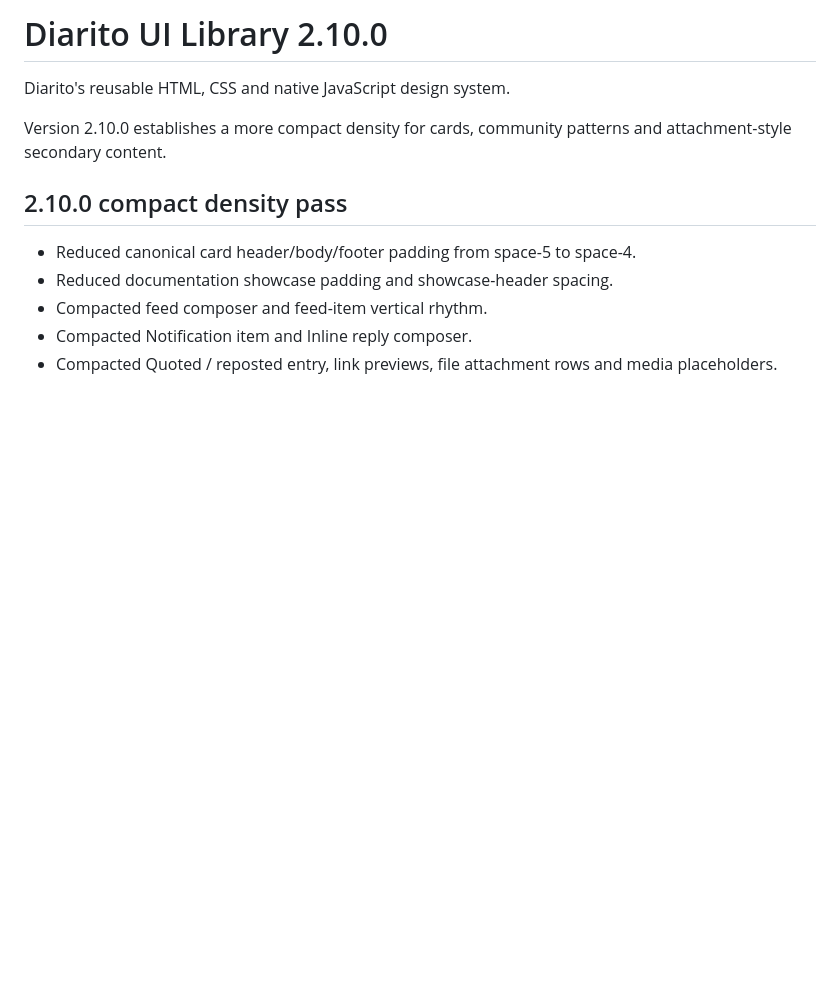
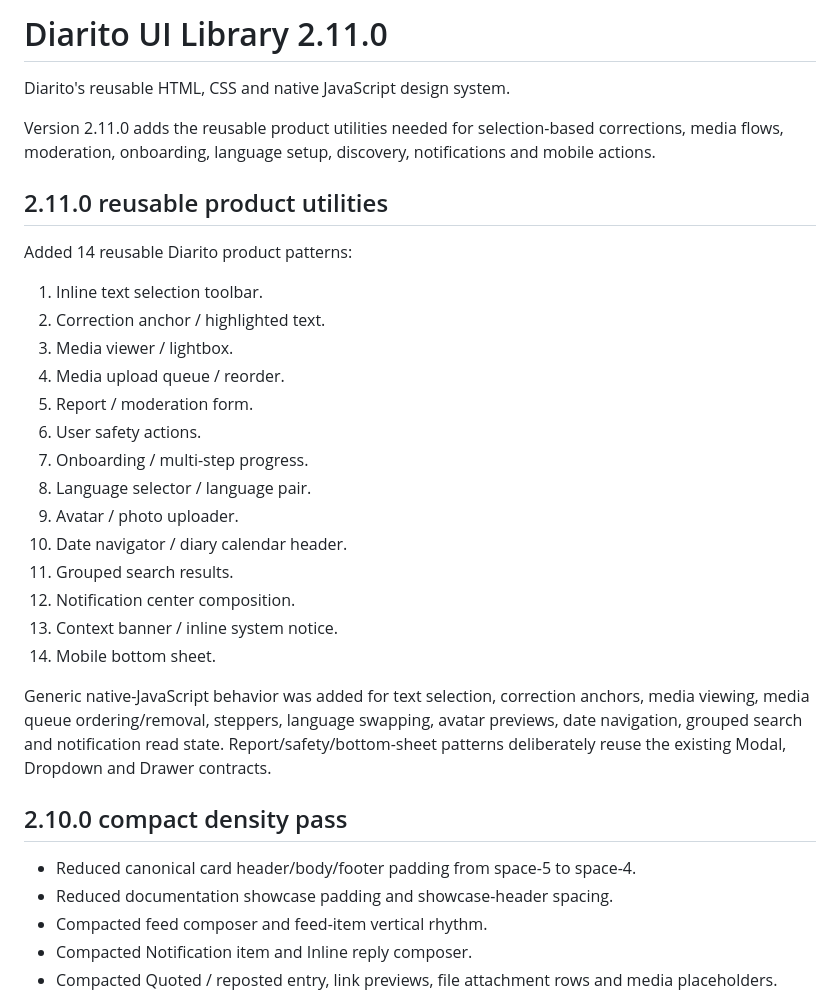
Before and after one commit to nickramen/diarito-ui, a Markdown page: README.md, the part around the change. Rendered like a GitHub page; blank space fills up the shorter version.

Commit message:
docs: document 2.11.0 reusable utilities

```diff
--- a/README.md
+++ b/README.md
@@ -1,8 +1,8 @@
-# Diarito UI Library 2.10.0
+# Diarito UI Library 2.11.0
 
 Diarito's reusable HTML, CSS and native JavaScript design system.
 
-Version 2.10.0 establishes a more compact density for cards, community patterns and attachment-style secondary content.
+Version 2.11.0 adds the reusable product utilities needed for selection-based corrections, media flows, moderation, onboarding, language setup, discovery, notifications and mobile actions.
 
 
 
@@ -13,6 +13,27 @@ Version 2.10.0 establishes a more compact density for cards, community patterns
 
 
 
+
+## 2.11.0 reusable product utilities
+
+Added 14 reusable Diarito product patterns:
+
+1. Inline text selection toolbar.
+2. Correction anchor / highlighted text.
+3. Media viewer / lightbox.
+4. Media upload queue / reorder.
+5. Report / moderation form.
+6. User safety actions.
+7. Onboarding / multi-step progress.
+8. Language selector / language pair.
+9. Avatar / photo uploader.
+10. Date navigator / diary calendar header.
+11. Grouped search results.
+12. Notification center composition.
+13. Context banner / inline system notice.
+14. Mobile bottom sheet.
+
+Generic native-JavaScript behavior was added for text selection, correction anchors, media viewing, media queue ordering/removal, steppers, language swapping, avatar previews, date navigation, grouped search and notification read state. Report/safety/bottom-sheet patterns deliberately reuse the existing Modal, Dropdown and Drawer contracts.
 
 ## 2.10.0 compact density pass
 
```
